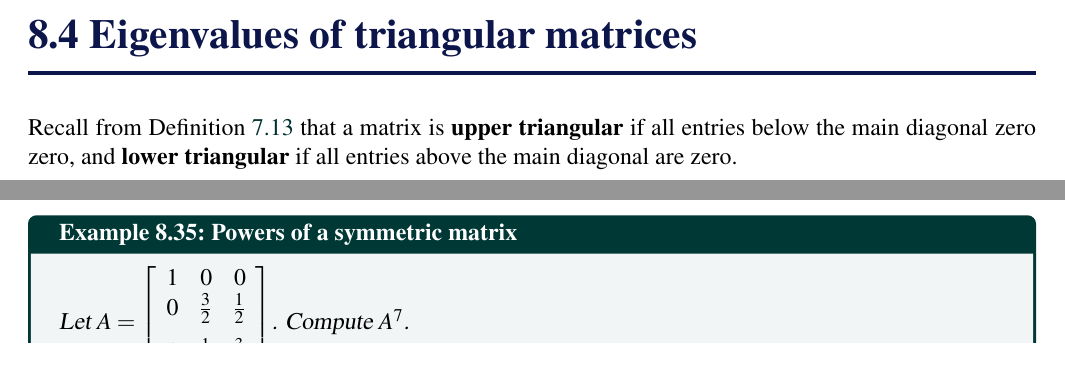
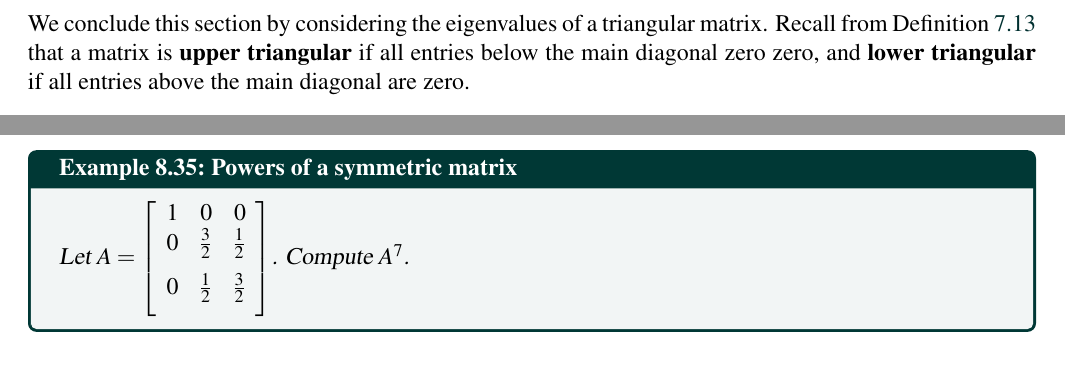
Before and after one commit to selinger/linear-algebra, a LaTeX thesis (baseText/LinearAlgebra-AFirstCourse.tex, which reads baseText/content/spectraltheoryEigenvaluesEigenvectorsFinding.tex, baseText/content/spectraltheoryEigenvaluesEigenvectorsSpecialMatrices.tex): two parts of pages 283 and 297 of 361 before the commit and two parts of pages 279 and 298 of 362 after it, joined at a grey line, cut at the place of the change. Compiled offline with pdfLaTeX.

Commit message:
Moved eigenvalues of triangular matrix to the end of section 8.2.

```diff
--- a/baseText/content/spectraltheoryEigenvaluesEigenvectorsFinding.tex
+++ b/baseText/content/spectraltheoryEigenvaluesEigenvectorsFinding.tex
@@ -421,3 +421,19 @@ eigenvectors of a matrix.
   \end{eqnarray*}
   Therefore, our eigenvectors and eigenvalues are correct.
 \end{solution}
+
+We conclude this section by considering the eigenvalues of a
+triangular matrix. Recall from
+Definition~\ref{def:triangular-matrices} that a matrix is
+\textbf{upper triangular}%
+\index{matrix!upper triangular!eigenvalues of}%
+\index{matrix!triangular!eigenvalues of}%
+\index{upper triangular matrix!eigenvalues}%
+\index{triangular matrix!eigenvalues}%
+\index{eigenvalue!of triangular matrix}
+if all entries below the main diagonal zero
+zero, and \textbf{lower triangular}%
+\index{matrix!lower triangular!eigenvalues of}%
+\index{lower triangular matrix!eigenvalues}
+if all entries above the main
+diagonal are zero.
--- a/baseText/content/spectraltheoryEigenvaluesEigenvectorsSpecialMatrices.tex
+++ b/baseText/content/spectraltheoryEigenvaluesEigenvectorsSpecialMatrices.tex
@@ -1,6 +1 @@
 \section{Eigenvalues of triangular matrices}
-
-Recall from Definition~\ref{def:triangular-matrices} that a matrix is
-\textbf{upper triangular} if all entries below the main diagonal zero
-zero, and \textbf{lower triangular} if all entries above the main
-diagonal are zero.
```
Also changed, not shown: baseText/courseSetup.tex (+0 -1 lines), baseText/content/spectraltheoryEigenvaluesEigenvectorsFinding.tex (35 more changed lines), baseText/content/spectraltheoryEigenvaluesEigenvectorsSpecialMatrices.tex (35 more changed lines).
